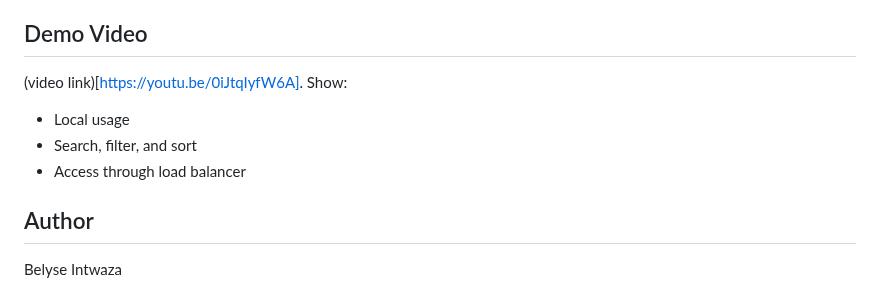
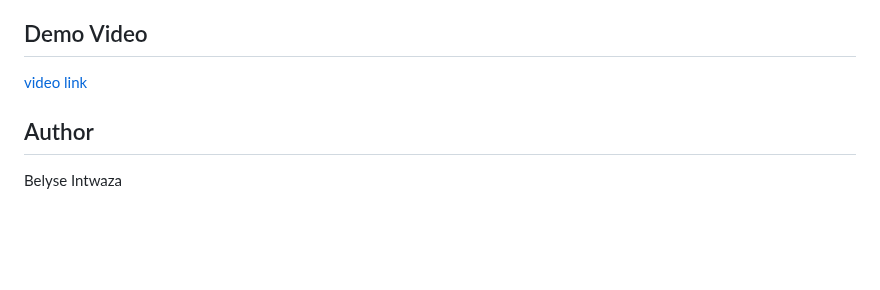
Before and after one commit to intwaza/vegan_recipe_finder, a Markdown page: README.md, the part around the change. GitHub-like rendering; blank space fills up the shorter version.

```diff
--- a/README.md
+++ b/README.md
@@ -165,11 +165,7 @@ It returns recipe titles, images, and difficulty levels.
 
 ## Demo Video
 
-(video link)[https://youtu.be/0iJtqIyfW6A]. Show:
-
-- Local usage
-- Search, filter, and sort
-- Access through load balancer
+[video link](https://youtu.be/0iJtqIyfW6A)
 
 ## Author
 
```
